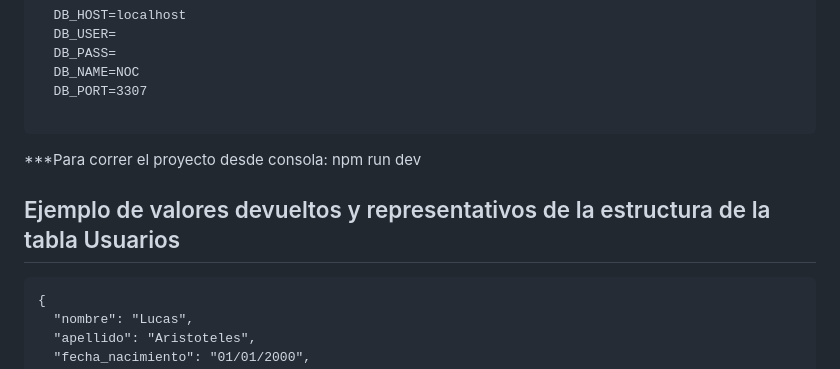
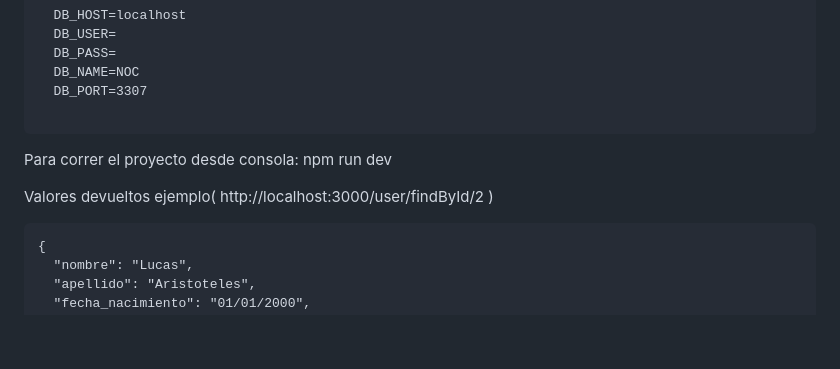
Before and after one commit to acostanoeliacba/IncubadoraBackend, a Markdown page: README.md, the part around one of its changes. Rendered like a GitHub page; blank space fills up the shorter version.

````diff
--- a/README.md
+++ b/README.md
@@ -13,9 +13,9 @@ Proyecto Xacademy 2025
   DB_PORT=3307
 
 ```
-***Para correr el proyecto desde consola:  npm run dev
+Para correr el proyecto desde consola:  npm run dev
 
-## Ejemplo de valores devueltos y representativos de la estructura de la tabla Usuarios
+Valores devueltos ejemplo( http://localhost:3000/user/findById/2 )
 
 ```markdown
 {
````
Also changed, not shown: other parts of README.md (+6 -6 lines).
